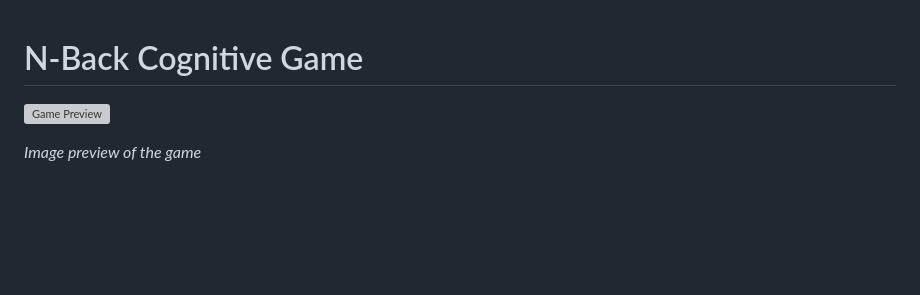
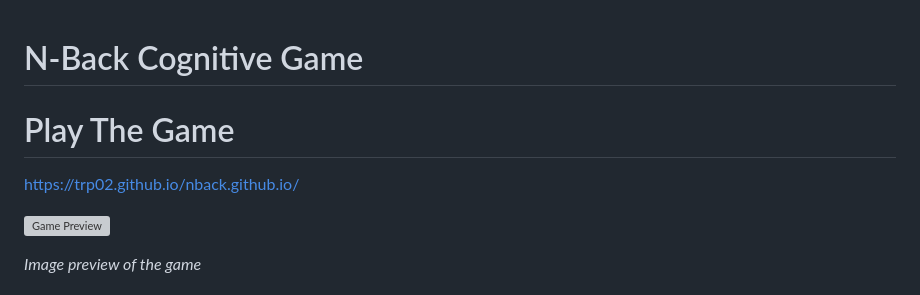
Before and after one commit to abastola0/SoftwareFoundations, a Markdown page: README.md, the part around the change. GitHub-like rendering; blank space fills up the shorter version; grey boxes are pictures that could not be loaded.

Commit message:
added hosted game link to readme

```diff
--- a/README.md
+++ b/README.md
@@ -1,4 +1,8 @@
 # N-Back Cognitive Game
+
+# Play The Game
+
+https://trp02.github.io/nback.github.io/
 
 ![Game Preview](https://github.com/abastola0/SoftwareFoundations/assets/41137160/ed5c0e8d-dbf2-42b0-9e2e-e0073a9a85b3.png)
 
```
